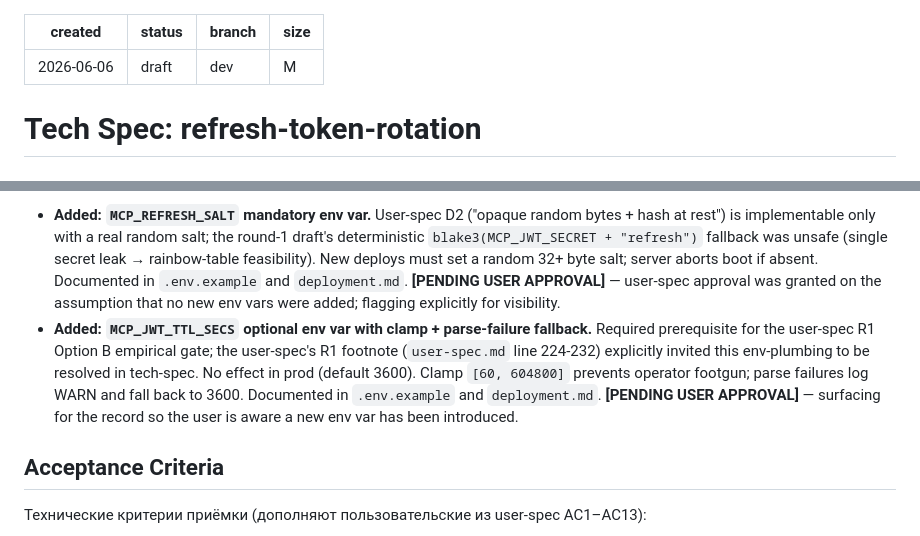
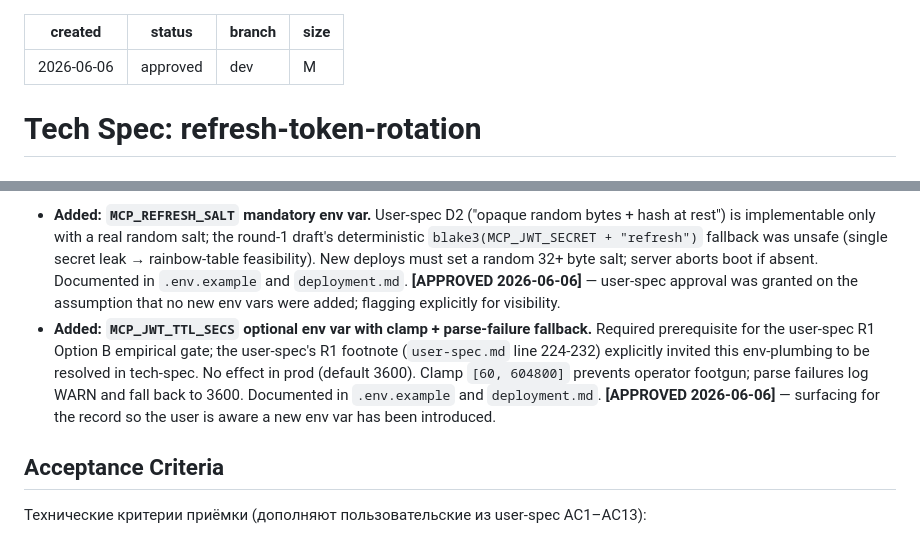
Before and after one commit to mnemonik-xyz/monorepo, a Markdown page: work/refresh-token-rotation/tech-spec.md, 2 parts joined by grey strips. GitHub-like rendering.

Commit message:
chore(techspec): approve tech-spec for refresh-token-rotation
Three rounds of validation converged on approved/passed/PASS across
all five validators (skeptic, completeness, security, test-reviewer,
tech-spec-validator). All findings closed.

User approved both deviations from User-Spec:
- MCP_REFRESH_SALT — mandatory new env var (D2 hash-at-rest salt).
- MCP_JWT_TTL_SECS — optional new env var (R1 Option B prereq).

Status: approved.

Next: /decompose-tech-spec refresh-token-rotation

Co-Authored-By: Claude Opus 4.7 (1M context) <noreply@anthropic.com>

```diff
--- a/work/refresh-token-rotation/tech-spec.md
+++ b/work/refresh-token-rotation/tech-spec.md
@@ -1,6 +1,6 @@
 ---
 created: 2026-06-06
-status: draft
+status: approved
 branch: dev
 size: M
 ---
@@ -713,7 +713,7 @@ requires.
   `blake3(MCP_JWT_SECRET + "refresh")` fallback was unsafe (single
   secret leak → rainbow-table feasibility). New deploys must set a
   random 32+ byte salt; server aborts boot if absent. Documented in
-  `.env.example` and `deployment.md`. **[PENDING USER APPROVAL]** —
+  `.env.example` and `deployment.md`. **[APPROVED 2026-06-06]** —
   user-spec approval was granted on the assumption that no new env vars
   were added; flagging explicitly for visibility.
 - **Added: `MCP_JWT_TTL_SECS` optional env var with clamp + parse-failure
@@ -723,7 +723,7 @@ requires.
   in tech-spec. No effect in prod (default 3600). Clamp `[60, 604800]`
   prevents operator footgun; parse failures log WARN and fall back to
   3600. Documented in `.env.example` and `deployment.md`.
-  **[PENDING USER APPROVAL]** — surfacing for the record so the user
+  **[APPROVED 2026-06-06]** — surfacing for the record so the user
   is aware a new env var has been introduced.
 
 ## Acceptance Criteria
```
